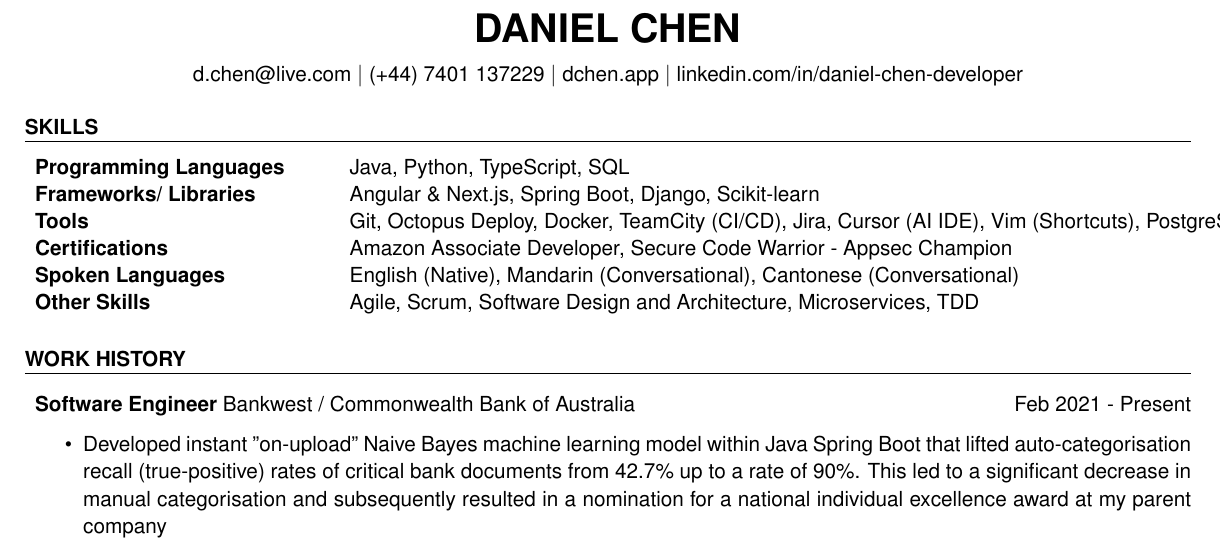
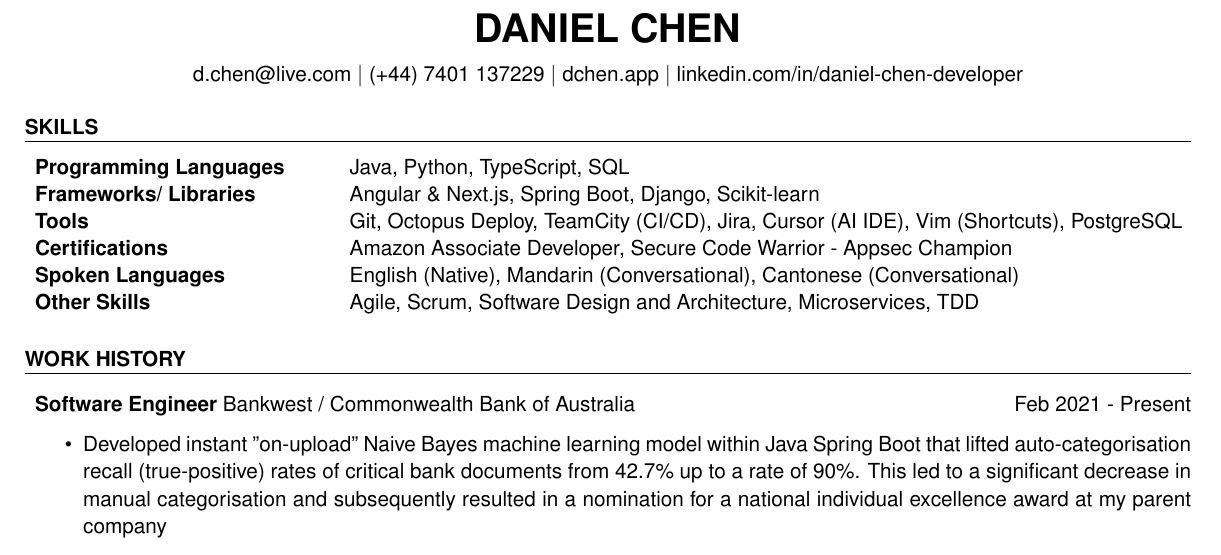
Before and after one commit to daniel-chen2/resume, a LaTeX CV (resume.tex): part of the page, cut so that both start at the same text. Compiled offline with pdfLaTeX.

Commit message:
feat: remove docker

```diff
--- a/resume.tex
+++ b/resume.tex
@@ -22,7 +22,7 @@
 		\begin{tabular}{ @{} >{\bfseries}l @{\hspace{6ex}} l }
 			Programming Languages & Java, Python, TypeScript, SQL \\
 			Frameworks/ Libraries &  Angular \& Next.js, Spring Boot, Django, Scikit-learn \\
-            Tools & Git, Octopus Deploy, Docker, TeamCity (CI/CD), Jira, Cursor (AI IDE), Vim (Shortcuts), PostgreSQL \\
+            Tools & Git, Octopus Deploy, TeamCity (CI/CD), Jira, Cursor (AI IDE), Vim (Shortcuts), PostgreSQL \\
 			Certifications & Amazon Associate Developer, Secure Code Warrior - Appsec Champion \\
 			Spoken Languages & English (Native), Mandarin (Conversational), Cantonese (Conversational) \\
             Other Skills & Agile, Scrum, Software Design and Architecture, Microservices, TDD \\
```
Also changed, not shown: resume.pdf, 1 other file.
